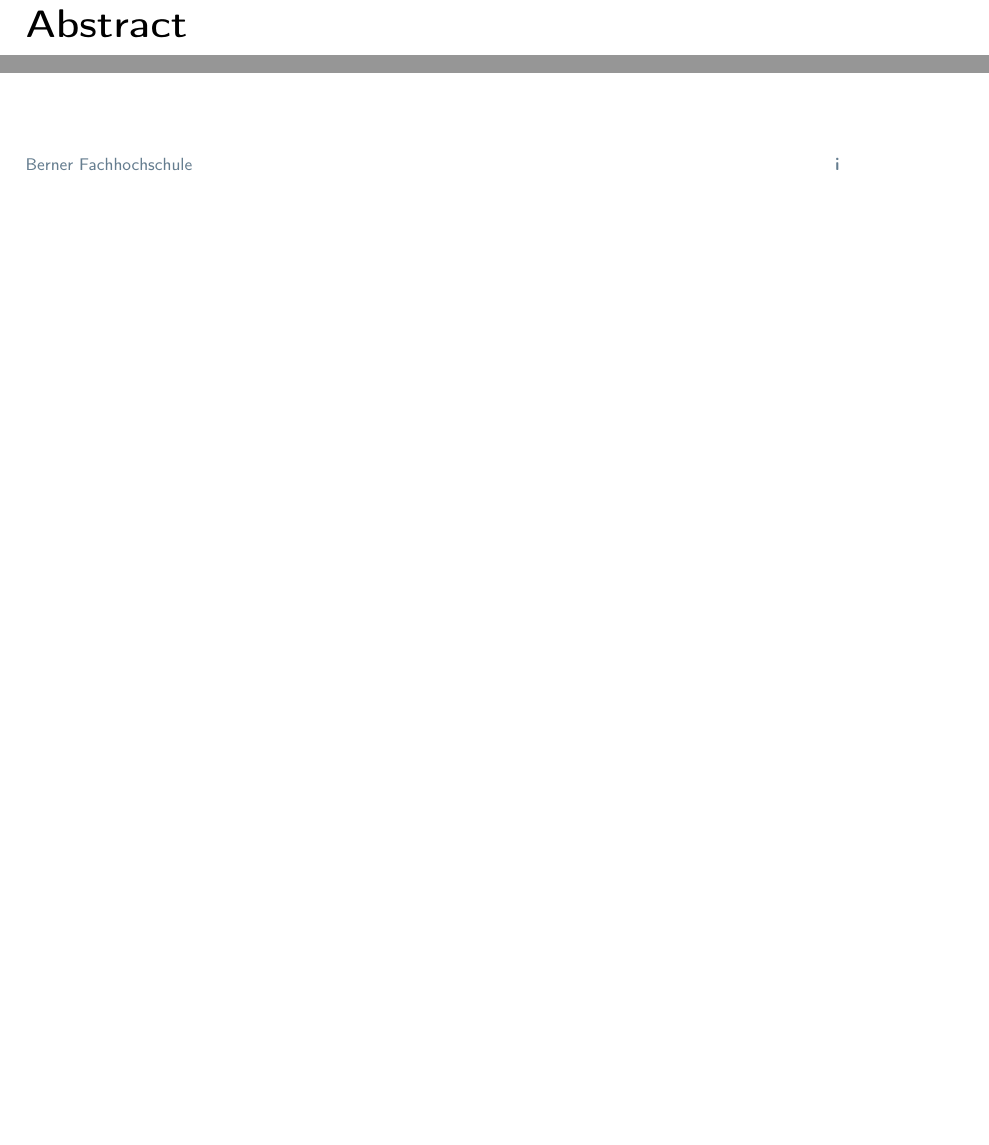
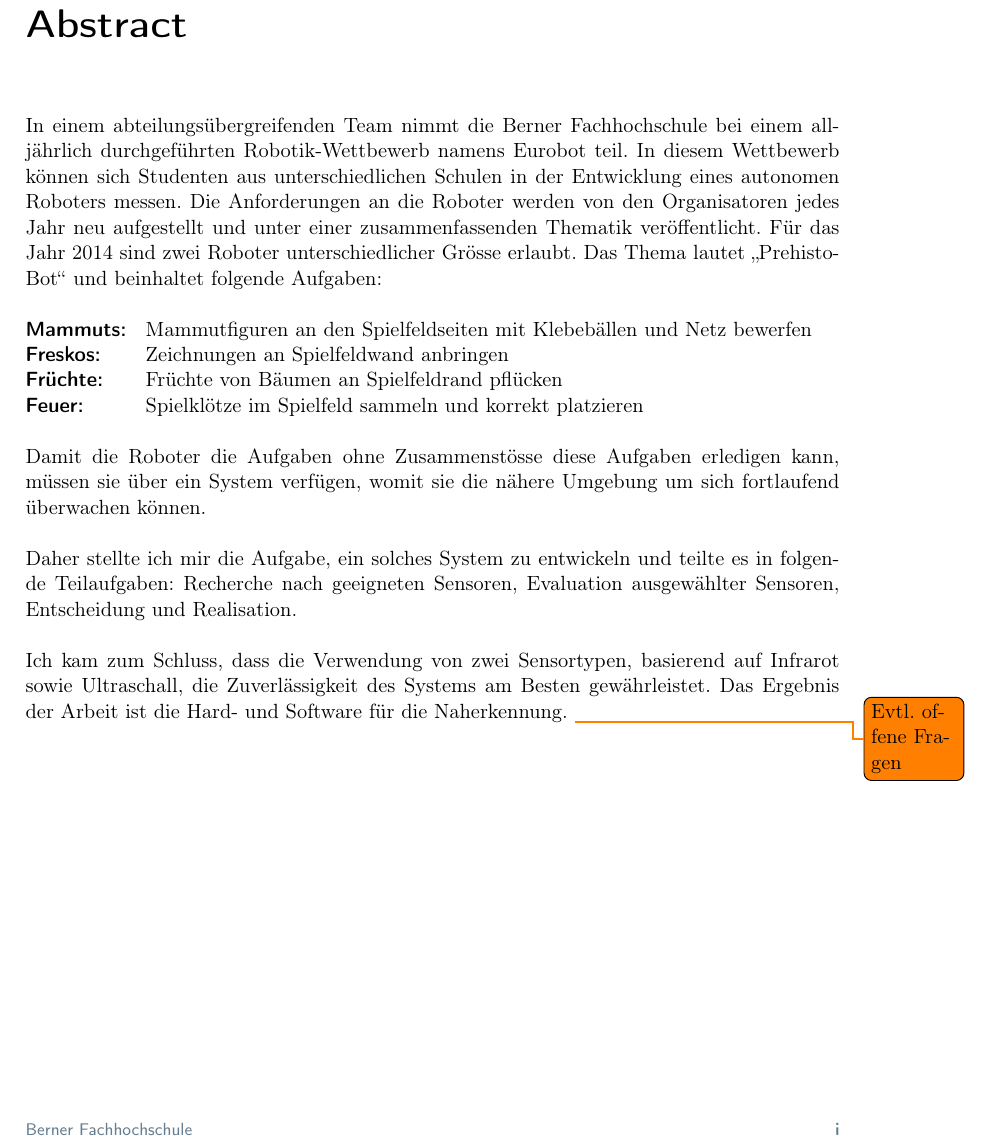
Before and after one commit to Ben-Kaniobi/EB_NT_DK, a LaTeX document (report.tex, which reads abstract/abstract.tex): two parts of page 2 of 50 before the commit and part of page 2 of 50 after it, the two joined at a grey line, cut so that both start at the same text, the shorter picture padded with empty space. Compiled offline with pdfLaTeX; the source files are stored in an older character set and shown here as Unicode; an older LaTeX class or package is replaced by its successor.

Commit message:
Added abstract

```diff
--- a/abstract/abstract.tex
+++ b/abstract/abstract.tex
@@ -5,3 +5,16 @@
 
 %%%%%%%%%%%%%%%%%%%%%%%%%%%%%%%%%%%%%%%%%%%%%%%%%%%%%%%%%%%%%%%%%%%%%%%%%%%%%%%
 \chapter*{Abstract}
+In einem abteilungsübergreifenden Team nimmt die Berner Fachhochschule bei einem alljährlich durchgeführten Robotik-Wettbewerb namens Eurobot teil. In diesem Wettbewerb können sich Studenten aus unterschiedlichen Schulen in der Entwicklung eines autonomen Roboters messen. Die Anforderungen an die Roboter werden von den Organisatoren jedes Jahr neu aufgestellt und unter einer zusammenfassenden Thematik veröffentlicht. Für das Jahr 2014 sind zwei Roboter unterschiedlicher Grösse erlaubt. Das Thema lautet "`PrehistoBot"' und beinhaltet folgende Aufgaben:
+%
+\begin{description}[leftmargin=!,labelwidth=\widthof{\bfseries Mammuts:},noitemsep]
+	\item[Mammuts:] Mammutfiguren an den Spielfeldseiten mit Klebebällen und Netz bewerfen
+	\item[Freskos:] Zeichnungen an Spielfeldwand anbringen
+	\item[Früchte:] Früchte von Bäumen an Spielfeldrand pflücken
+	\item[Feuer:] Spielklötze im Spielfeld sammeln und korrekt platzieren
+\end{description}
+%
+Damit die Roboter die Aufgaben ohne Zusammenstösse diese Aufgaben erledigen kann, müssen sie über ein System verfügen, womit sie die nähere Umgebung um sich fortlaufend überwachen können.
+\par Daher stellte ich mir die Aufgabe, ein solches System zu entwickeln und teilte es in folgende Teilaufgaben: Recherche nach geeigneten Sensoren, Evaluation ausgewählter Sensoren, Entscheidung und Realisation.
+\par Ich kam zum Schluss, dass die Verwendung von zwei Sensortypen, basierend auf Infrarot sowie Ultraschall, die Zuverlässigkeit des Systems am Besten gewährleistet. Das Ergebnis der Arbeit ist die Hard- und Software für die Naherkennung.
+\todo{Evtl. offene Fragen} % Z.B.: Noch offen ist die Art Informationsübergabe an das Kernteam, da für beide Roboter eine unterschiedliche...
```
